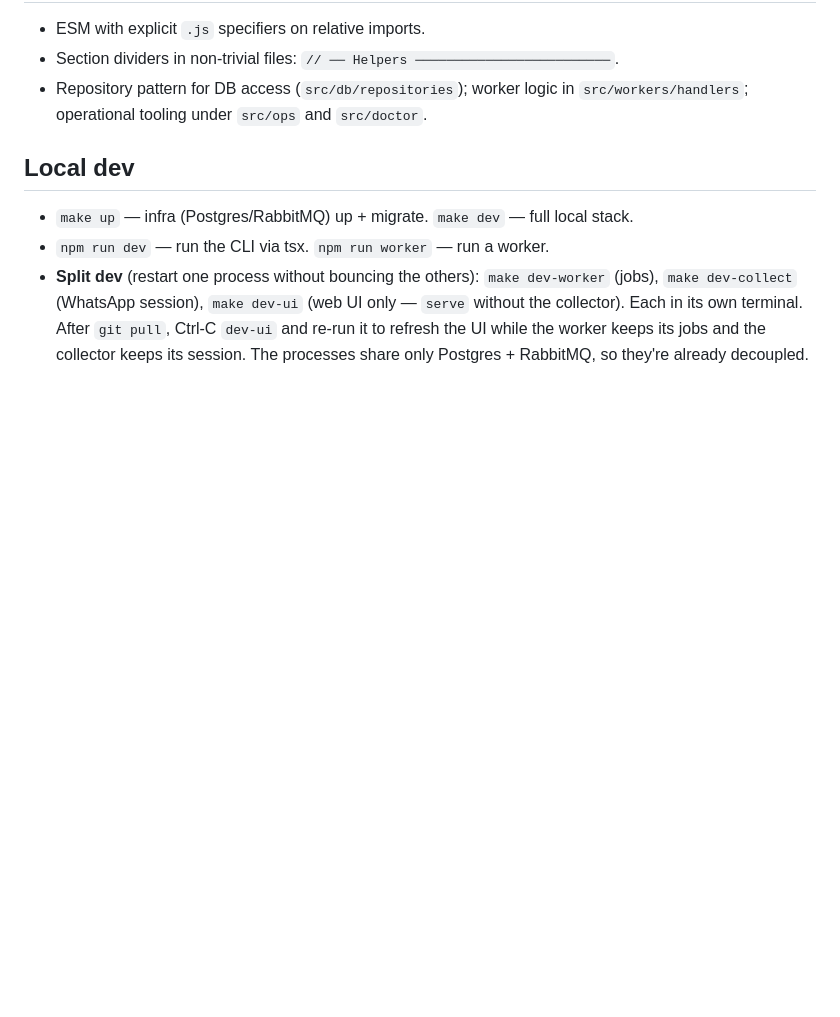
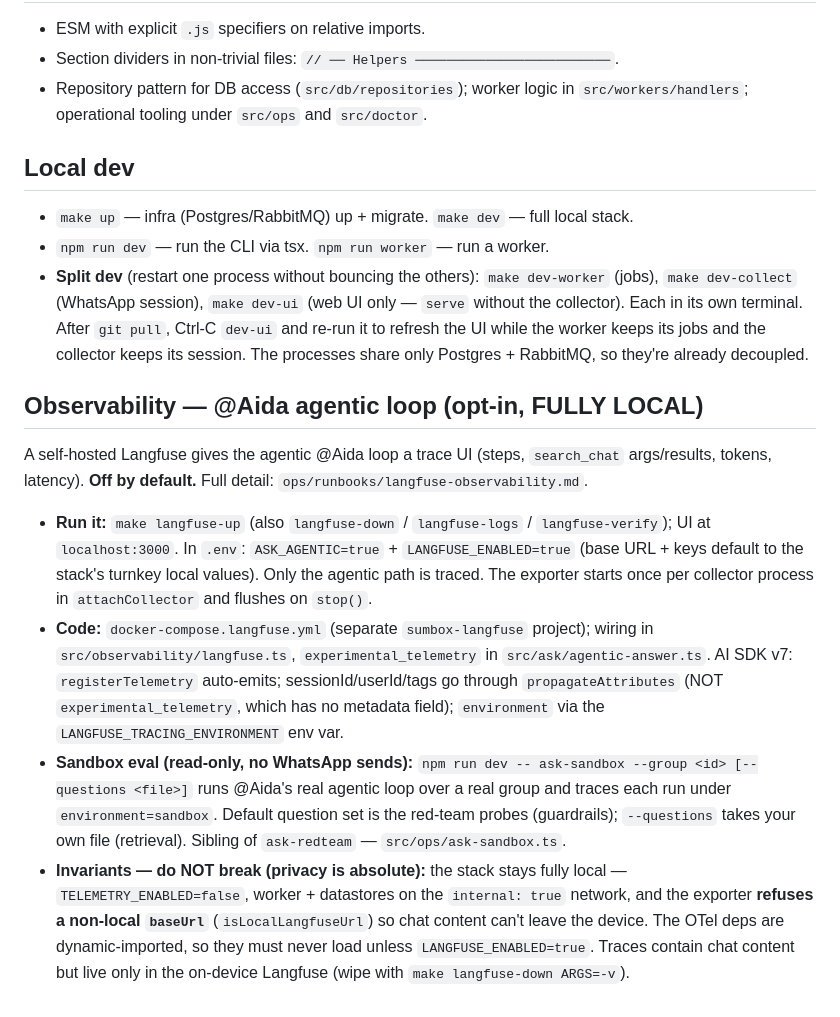
Before and after one commit to EyalDelarea/Sumbox, a Markdown page: CLAUDE.md, the part around the change. Drawn GitHub-style; blank space fills up the shorter version.

Commit message:
docs: document @Aida Langfuse observability + ask-sandbox in CLAUDE.md
How to run the local trace stack, the AI SDK v7 wiring notes, the read-only
ask-sandbox eval, and the fully-local invariants an agent must not break
(local-only baseUrl, telemetry off, internal network, deps off the default path).

Co-Authored-By: Claude Opus 4.8 (1M context) <noreply@anthropic.com>
Claude-Session: https://claude.ai/code/session_01TXzHmBs1Mu3Nv8yGxcEFxY

```diff
--- a/CLAUDE.md
+++ b/CLAUDE.md
@@ -106,3 +106,30 @@ code** — run `npm run check --write` before committing. CI runs on GitHub-host
   without the collector). Each in its own terminal. After `git pull`, Ctrl-C `dev-ui` and
   re-run it to refresh the UI while the worker keeps its jobs and the collector keeps its
   session. The processes share only Postgres + RabbitMQ, so they're already decoupled.
+
+## Observability — @Aida agentic loop (opt-in, FULLY LOCAL)
+
+A self-hosted Langfuse gives the agentic @Aida loop a trace UI (steps, `search_chat`
+args/results, tokens, latency). **Off by default.** Full detail:
+`ops/runbooks/langfuse-observability.md`.
+
+- **Run it:** `make langfuse-up` (also `langfuse-down` / `langfuse-logs` / `langfuse-verify`);
+  UI at `localhost:3000`. In `.env`: `ASK_AGENTIC=true` + `LANGFUSE_ENABLED=true` (base URL +
+  keys default to the stack's turnkey local values). Only the agentic path is traced. The
+  exporter starts once per collector process in `attachCollector` and flushes on `stop()`.
+- **Code:** `docker-compose.langfuse.yml` (separate `sumbox-langfuse` project); wiring in
+  `src/observability/langfuse.ts`, `experimental_telemetry` in `src/ask/agentic-answer.ts`.
+  AI SDK v7: `registerTelemetry` auto-emits; sessionId/userId/tags go through
+  `propagateAttributes` (NOT `experimental_telemetry`, which has no metadata field);
+  `environment` via the `LANGFUSE_TRACING_ENVIRONMENT` env var.
+- **Sandbox eval (read-only, no WhatsApp sends):**
+  `npm run dev -- ask-sandbox --group <id> [--questions <file>]` runs @Aida's real agentic
+  loop over a real group and traces each run under `environment=sandbox`. Default question
+  set is the red-team probes (guardrails); `--questions` takes your own file (retrieval).
+  Sibling of `ask-redteam` — `src/ops/ask-sandbox.ts`.
+- **Invariants — do NOT break (privacy is absolute):** the stack stays fully local —
+  `TELEMETRY_ENABLED=false`, worker + datastores on the `internal: true` network, and the
+  exporter **refuses a non-local `baseUrl`** (`isLocalLangfuseUrl`) so chat content can't
+  leave the device. The OTel deps are dynamic-imported, so they must never load unless
+  `LANGFUSE_ENABLED=true`. Traces contain chat content but live only in the on-device
+  Langfuse (wipe with `make langfuse-down ARGS=-v`).
```
